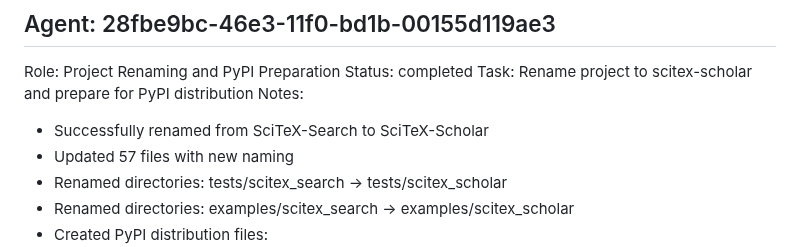
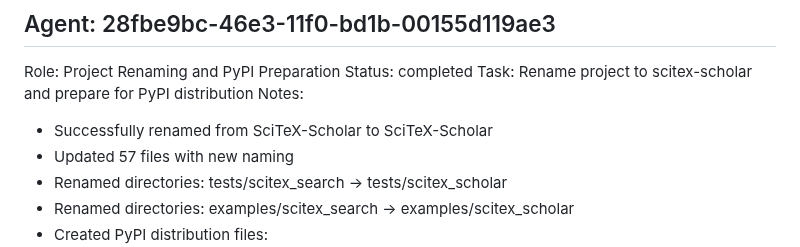
Before and after one commit to ywatanabe1989/SciTeX-Scholar, a Markdown page: project_management/BULLETIN-BOARD.md, the part around the change. GitHub-like rendering.

Commit message:
Update repository name references to SciTeX-Scholar
- Updated BULLETIN-BOARD.md to reflect new repository name
- Completes the repository renaming process from SciTeX-Search to SciTeX-Scholar

🤖 Generated with [Claude Code](https://claude.ai/code)

Co-Authored-By: Claude <noreply@anthropic.com>

```diff
--- a/project_management/BULLETIN-BOARD.md
+++ b/project_management/BULLETIN-BOARD.md
@@ -125,7 +125,7 @@ Role: Project Renaming and PyPI Preparation
 Status: completed
 Task: Rename project to scitex-scholar and prepare for PyPI distribution
 Notes:
-- Successfully renamed from SciTeX-Search to SciTeX-Scholar
+- Successfully renamed from SciTeX-Scholar to SciTeX-Scholar
 - Updated 57 files with new naming
 - Renamed directories: tests/scitex_search → tests/scitex_scholar
 - Renamed directories: examples/scitex_search → examples/scitex_scholar
```
